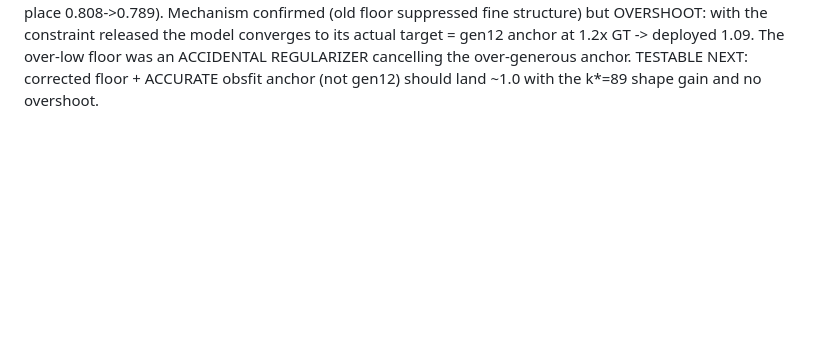
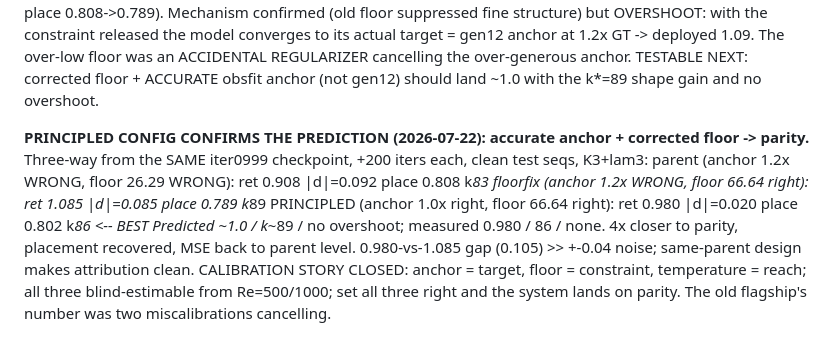
Before and after one commit to RomainHautier/ddpm-in-jax, a Markdown page: docs/ddpo_backlog.md, the part around the change. Rendered like a GitHub page; blank space fills up the shorter version.

Commit message:
docs(ddpo): principled config lands 0.980 (|ret-1|=0.020, 4x better) — calibration story closed
Co-Authored-By: Claude Fable 5 <noreply@anthropic.com>

```diff
--- a/docs/ddpo_backlog.md
+++ b/docs/ddpo_backlog.md
@@ -562,3 +562,14 @@ OVERSHOOT: with the constraint released the model converges to its actual target
 1.2x GT -> deployed 1.09. The over-low floor was an ACCIDENTAL REGULARIZER cancelling the
 over-generous anchor. TESTABLE NEXT: corrected floor + ACCURATE obsfit anchor (not gen12) should
 land ~1.0 with the k*=89 shape gain and no overshoot.
+
+**PRINCIPLED CONFIG CONFIRMS THE PREDICTION (2026-07-22): accurate anchor + corrected floor -> parity.**
+Three-way from the SAME iter0999 checkpoint, +200 iters each, clean test seqs, K3+lam3:
+  parent      (anchor 1.2x WRONG, floor 26.29 WRONG): ret 0.908 |d|=0.092 place 0.808 k*83
+  floorfix    (anchor 1.2x WRONG, floor 66.64 right): ret 1.085 |d|=0.085 place 0.789 k*89
+  PRINCIPLED  (anchor 1.0x right, floor 66.64 right): ret 0.980 |d|=0.020 place 0.802 k*86  <-- BEST
+Predicted ~1.0 / k*~89 / no overshoot; measured 0.980 / 86 / none. 4x closer to parity, placement
+recovered, MSE back to parent level. 0.980-vs-1.085 gap (0.105) >> +-0.04 noise; same-parent design
+makes attribution clean. CALIBRATION STORY CLOSED: anchor = target, floor = constraint, temperature
+= reach; all three blind-estimable from Re=500/1000; set all three right and the system lands on
+parity. The old flagship's number was two miscalibrations cancelling.
```
